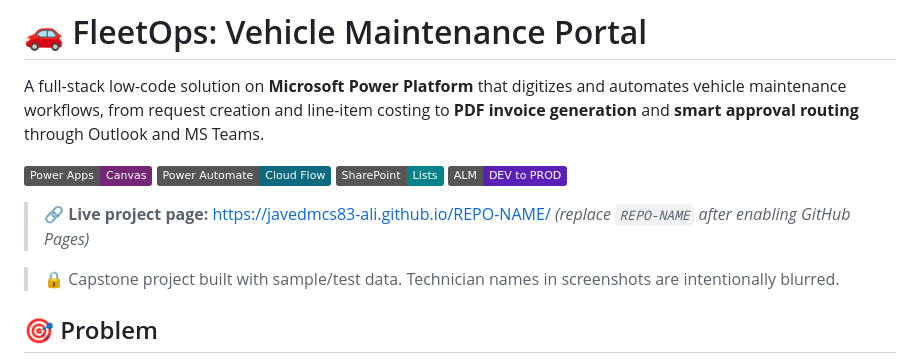
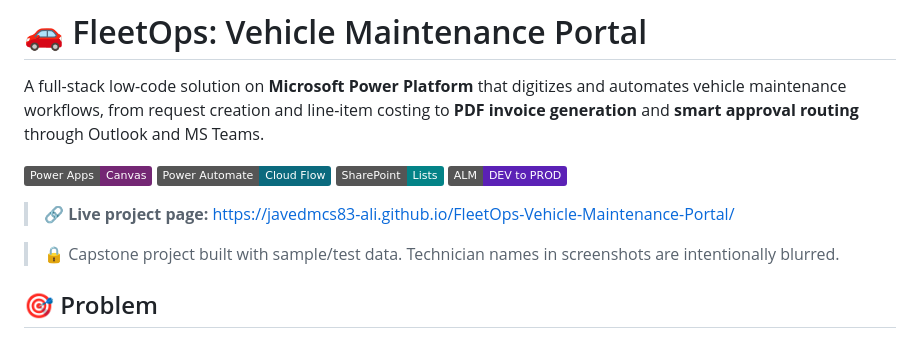
Before and after one commit to javedmcs83-ali/FleetOps-Vehicle-Maintenance-Portal, a Markdown page: README.md, the part around the change. GitHub-like rendering; badges without logos.

```diff
--- a/README.md
+++ b/README.md
@@ -4,7 +4,7 @@ A full-stack low-code solution on **Microsoft Power Platform** that digitizes an
 
 ![Power Apps](https://img.shields.io/badge/Power%20Apps-Canvas-742774) ![Power Automate](https://img.shields.io/badge/Power%20Automate-Cloud%20Flow-0B6A7E) ![SharePoint](https://img.shields.io/badge/SharePoint-Lists-038387) ![ALM](https://img.shields.io/badge/ALM-DEV%20to%20PROD-5B21B6)
 
-> 🔗 **Live project page:** https://javedmcs83-ali.github.io/REPO-NAME/ *(replace `REPO-NAME` after enabling GitHub Pages)*
+> 🔗 **Live project page:** https://javedmcs83-ali.github.io/FleetOps-Vehicle-Maintenance-Portal/
 
 > 🔒 Capstone project built with sample/test data. Technician names in screenshots are intentionally blurred.
 
```
